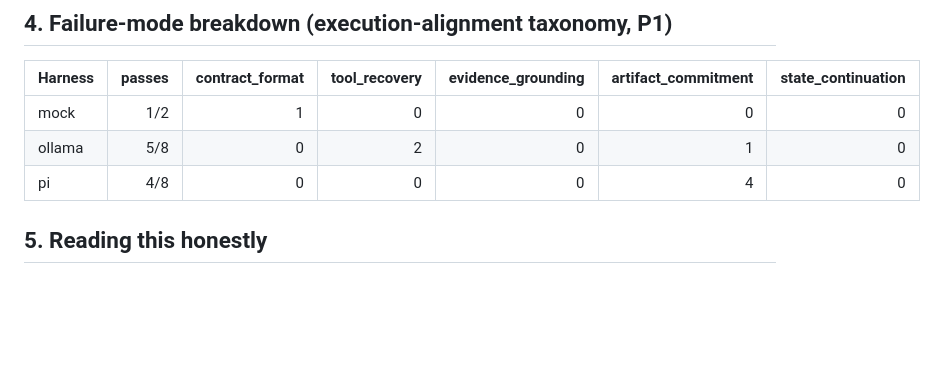
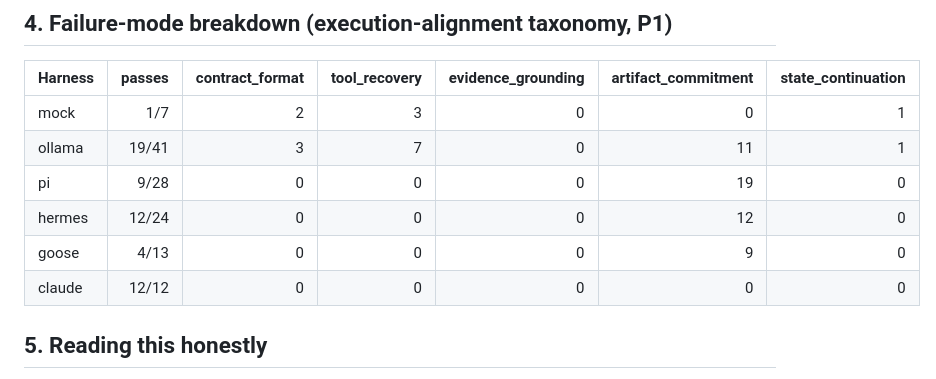
Before and after one commit to Siddhant-Goswami/Crucible, a Markdown page: crucible/results/SCORECARD.md, the part around one of its changes. Rendered like a GitHub page; blank space fills up the shorter version.

```diff
--- a/crucible/results/SCORECARD.md
+++ b/crucible/results/SCORECARD.md
@@ -43,9 +54,12 @@ models has *reach*, one whose ranking flips was model-specific.
 
 | Harness | passes | contract_format | tool_recovery | evidence_grounding | artifact_commitment | state_continuation |
 |---|--:|--:|--:|--:|--:|--:|
-| mock | 1/2 | 1 | 0 | 0 | 0 | 0 |
-| ollama | 5/8 | 0 | 2 | 0 | 1 | 0 |
-| pi | 4/8 | 0 | 0 | 0 | 4 | 0 |
+| mock | 1/7 | 2 | 3 | 0 | 0 | 1 |
+| ollama | 19/41 | 3 | 7 | 0 | 11 | 1 |
+| pi | 9/28 | 0 | 0 | 0 | 19 | 0 |
+| hermes | 12/24 | 0 | 0 | 0 | 12 | 0 |
+| goose | 4/13 | 0 | 0 | 0 | 9 | 0 |
+| claude | 12/12 | 0 | 0 | 0 | 0 | 0 |
 
 ## 5. Reading this honestly
 
```
Also changed, not shown: other parts of crucible/results/SCORECARD.md (+29 -18 lines), crucible/results/ENV.md (added, +14 -0 lines), docs/crucible-results.md (+54 -10 lines).
